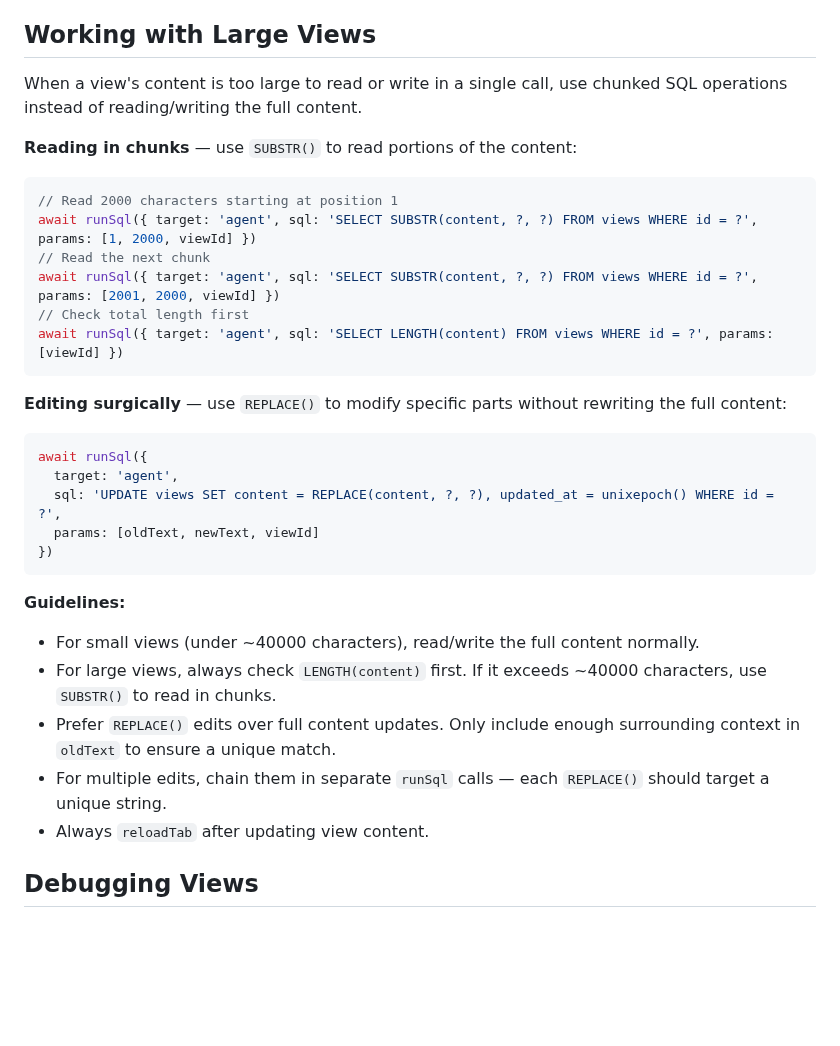
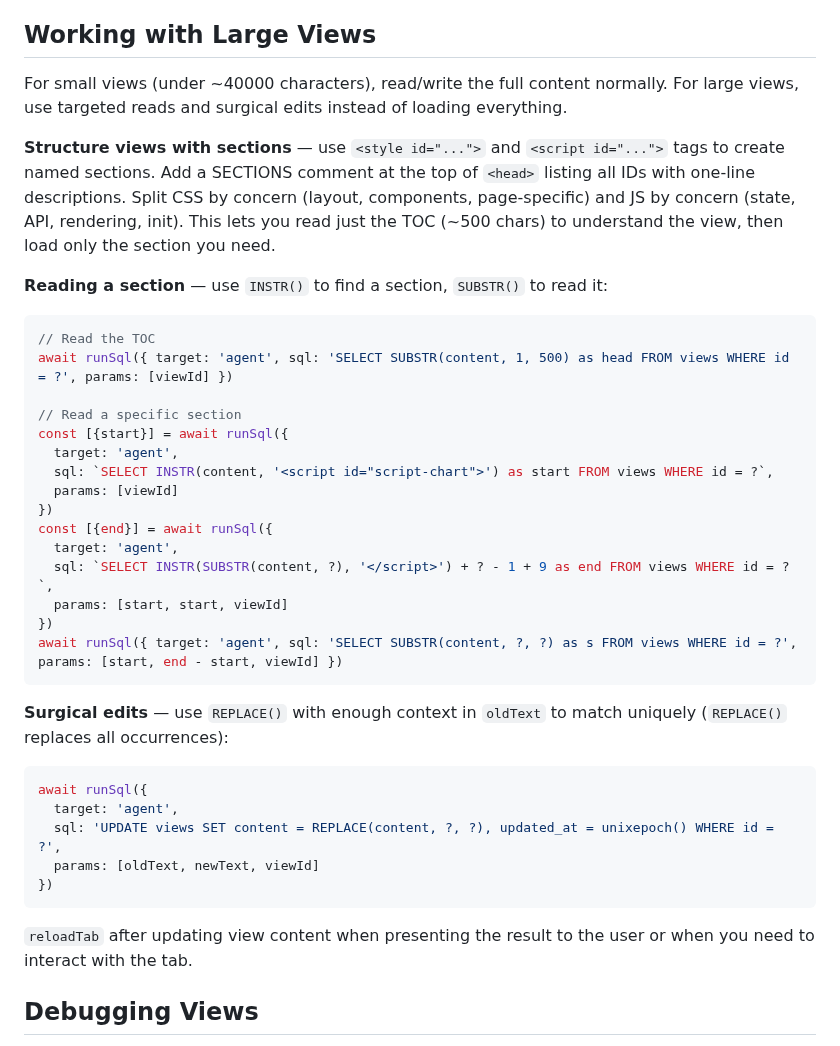
Before and after one commit to AgentWFY/AgentWFY, a Markdown page: src/system-docs/system.views.md, the part around the change. GitHub-like rendering; blank space fills up the shorter version.

Commit message:
Add large view structuring and targeted editing guidelines to system.views docs

````diff
--- a/src/system-docs/system.views.md
+++ b/src/system-docs/system.views.md
@@ -52,19 +52,30 @@ Dark: bg1=#1e1e1e, bg2=#252526, bg3=#1a1a1a, surface=#2d2d2d, border=#3d3d3d, te
 
 ## Working with Large Views
 
-When a view's content is too large to read or write in a single call, use chunked SQL operations instead of reading/writing the full content.
+For small views (under ~40000 characters), read/write the full content normally. For large views, use targeted reads and surgical edits instead of loading everything.
 
-**Reading in chunks** — use `SUBSTR()` to read portions of the content:
+**Structure views with sections** — use `<style id="...">` and `<script id="...">` tags to create named sections. Add a SECTIONS comment at the top of `<head>` listing all IDs with one-line descriptions. Split CSS by concern (layout, components, page-specific) and JS by concern (state, API, rendering, init). This lets you read just the TOC (~500 chars) to understand the view, then load only the section you need.
+
+**Reading a section** — use `INSTR()` to find a section, `SUBSTR()` to read it:
 ```js
-// Read 2000 characters starting at position 1
-await runSql({ target: 'agent', sql: 'SELECT SUBSTR(content, ?, ?) FROM views WHERE id = ?', params: [1, 2000, viewId] })
-// Read the next chunk
-await runSql({ target: 'agent', sql: 'SELECT SUBSTR(content, ?, ?) FROM views WHERE id = ?', params: [2001, 2000, viewId] })
-// Check total length first
-await runSql({ target: 'agent', sql: 'SELECT LENGTH(content) FROM views WHERE id = ?', params: [viewId] })
+// Read the TOC
+await runSql({ target: 'agent', sql: 'SELECT SUBSTR(content, 1, 500) as head FROM views WHERE id = ?', params: [viewId] })
+
+// Read a specific section
+const [{start}] = await runSql({
+  target: 'agent',
+  sql: `SELECT INSTR(content, '<script id="script-chart">') as start FROM views WHERE id = ?`,
+  params: [viewId]
+})
+const [{end}] = await runSql({
+  target: 'agent',
+  sql: `SELECT INSTR(SUBSTR(content, ?), '</script>') + ? - 1 + 9 as end FROM views WHERE id = ?`,
+  params: [start, start, viewId]
+})
+await runSql({ target: 'agent', sql: 'SELECT SUBSTR(content, ?, ?) as s FROM views WHERE id = ?', params: [start, end - start, viewId] })
 ```
 
-**Editing surgically** — use `REPLACE()` to modify specific parts without rewriting the full content:
+**Surgical edits** — use `REPLACE()` with enough context in `oldText` to match uniquely (`REPLACE()` replaces all occurrences):
 ```js
 await runSql({
   target: 'agent',
@@ -73,12 +84,7 @@ await runSql({
 })
 ```
 
-**Guidelines:**
-- For small views (under ~40000 characters), read/write the full content normally.
-- For large views, always check `LENGTH(content)` first. If it exceeds ~40000 characters, use `SUBSTR()` to read in chunks.
-- Prefer `REPLACE()` edits over full content updates. Only include enough surrounding context in `oldText` to ensure a unique match.
-- For multiple edits, chain them in separate `runSql` calls — each `REPLACE()` should target a unique string.
-- Always `reloadTab` after updating view content.
+`reloadTab` after updating view content when presenting the result to the user or when you need to interact with the tab.
 
 ## Debugging Views
 
````
